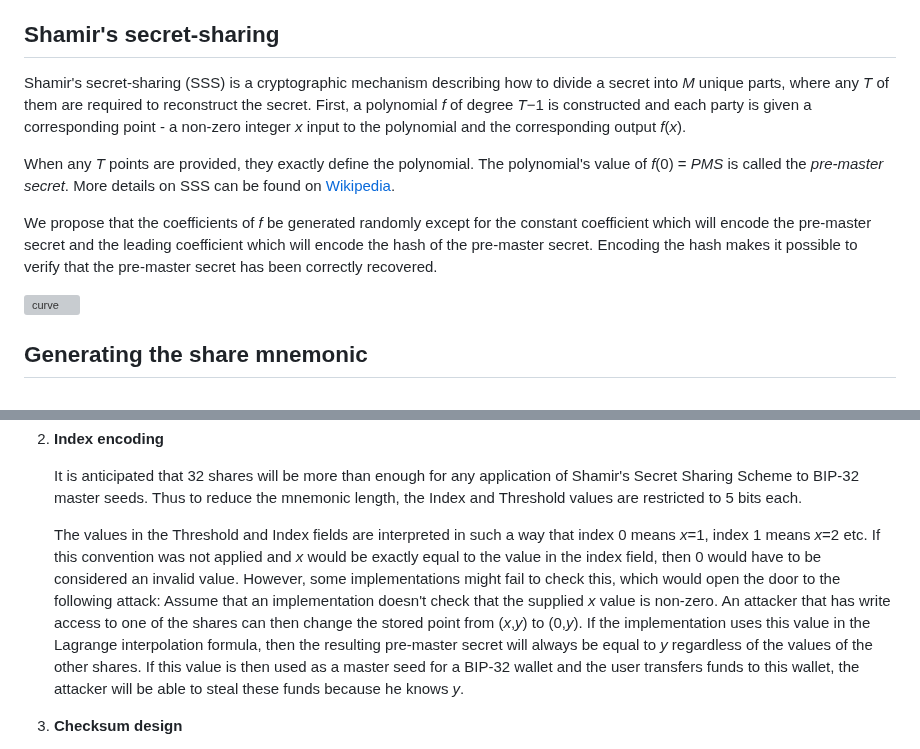
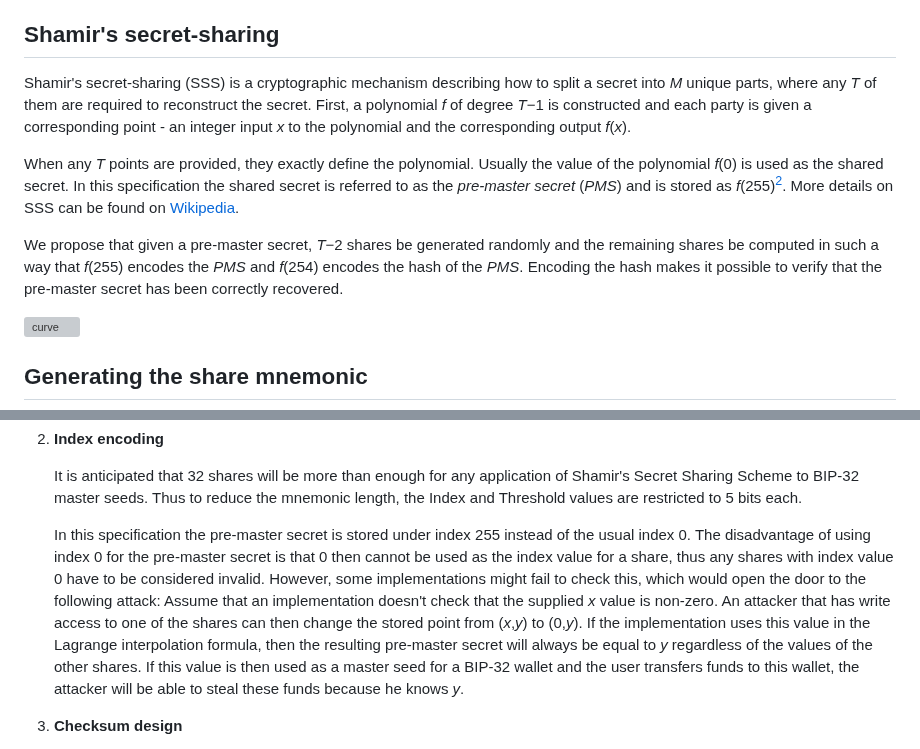
Before and after one commit to satoshilabs/slips, a Markdown page: slip-0039.md, 2 parts joined by grey strips. Drawn GitHub-style; grey boxes are pictures that could not be loaded.

```diff
--- a/slip-0039.md
+++ b/slip-0039.md
@@ -43,11 +43,11 @@ However, the lack of SSS standardization to date presents a risk of being unable
 
 ## Shamir's secret-sharing
 
-Shamir's secret-sharing (SSS) is a cryptographic mechanism describing how to divide a secret into *M* unique parts, where any *T* of them are required to reconstruct the secret. First, a polynomial *f* of degree *T*&minus;1 is constructed and each party is given a corresponding point - a non-zero integer *x* input to the polynomial and the corresponding output *f*(*x*).
+Shamir's secret-sharing (SSS) is a cryptographic mechanism describing how to split a secret into *M* unique parts, where any *T* of them are required to reconstruct the secret. First, a polynomial *f* of degree *T*&minus;1 is constructed and each party is given a corresponding point - an integer input *x* to the polynomial and the corresponding output *f*(*x*).
 
-When any *T* points are provided, they exactly define the polynomial. The polynomial's value of *f*(0) = *PMS* is called the *pre-master secret*. More details on SSS can be found on [Wikipedia](https://en.wikipedia.org/wiki/Shamir%27s_Secret_Sharing).
+When any *T* points are provided, they exactly define the polynomial. Usually the value of the polynomial *f*(0) is used as the shared secret. In this specification the shared secret is referred to as the *pre-master secret* (*PMS*) and is stored as *f*(255)<sup>[2](#IndexEncoding)</sup>. More details on SSS can be found on [Wikipedia](https://en.wikipedia.org/wiki/Shamir%27s_Secret_Sharing).
 
-We propose that the coefficients of *f* be generated randomly except for the constant coefficient which will encode the pre-master secret and the leading coefficient which will encode the hash of the pre-master secret. Encoding the hash makes it possible to verify that the pre-master secret has been correctly recovered.
+We propose that given a pre-master secret, *T*&minus;2 shares be generated randomly and the remaining shares be computed in such a way that *f*(255) encodes the *PMS* and *f*(254) encodes the hash of the *PMS*. Encoding the hash makes it possible to verify that the pre-master secret has been correctly recovered.
 
 ![curve](slip-0039/shamir-curve.svg)
 
@@ -214,7 +222,7 @@ TBD
 
     It is anticipated that 32 shares will be more than enough for any application of Shamir's Secret Sharing Scheme to BIP-32 master seeds. Thus to reduce the mnemonic length, the Index and Threshold values are restricted to 5 bits each.
 
-    The values in the Threshold and Index fields are interpreted in such a way that index 0 means *x*=1, index 1 means *x*=2 etc. If this convention was not applied and *x* would be exactly equal to the value in the index field, then 0 would have to be considered an invalid value. However, some implementations might fail to check this, which would open the door to the following attack: Assume that an implementation doesn't check that the supplied *x* value is non-zero. An attacker that has write access to one of the shares can then change the stored point from (*x*,*y*) to (0,*y*). If the implementation uses this value in the Lagrange interpolation formula, then the resulting pre-master secret will always be equal to *y* regardless of the values of the other shares. If this value is then used as a master seed for a BIP-32 wallet and the user transfers funds to this wallet, the attacker will be able to steal these funds because he knows *y*.
+    In this specification the pre-master secret is stored under index 255 instead of the usual index 0. The disadvantage of using index 0 for the pre-master secret is that 0 then cannot be used as the index value for a share, thus any shares with index value 0 have to be considered invalid. However, some implementations might fail to check this, which would open the door to the following attack: Assume that an implementation doesn't check that the supplied *x* value is non-zero. An attacker that has write access to one of the shares can then change the stored point from (*x*,*y*) to (0,*y*). If the implementation uses this value in the Lagrange interpolation formula, then the resulting pre-master secret will always be equal to *y* regardless of the values of the other shares. If this value is then used as a master seed for a BIP-32 wallet and the user transfers funds to this wallet, the attacker will be able to steal these funds because he knows *y*.
 
 3. <a name="ChecksumDesign"></a>**Checksum design**
 
```
Also changed, not shown: other parts of slip-0039.md (+28 -20 lines), slip-0039/lagrange.png (added).
